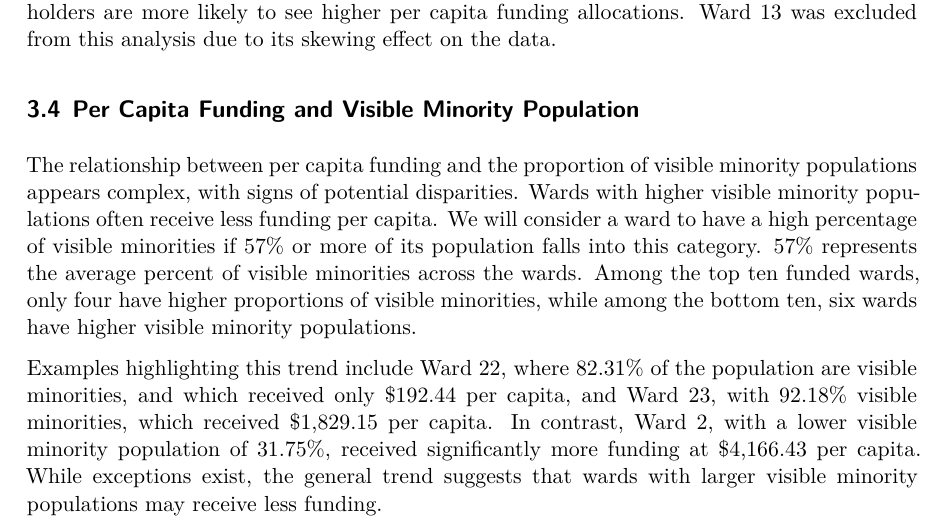
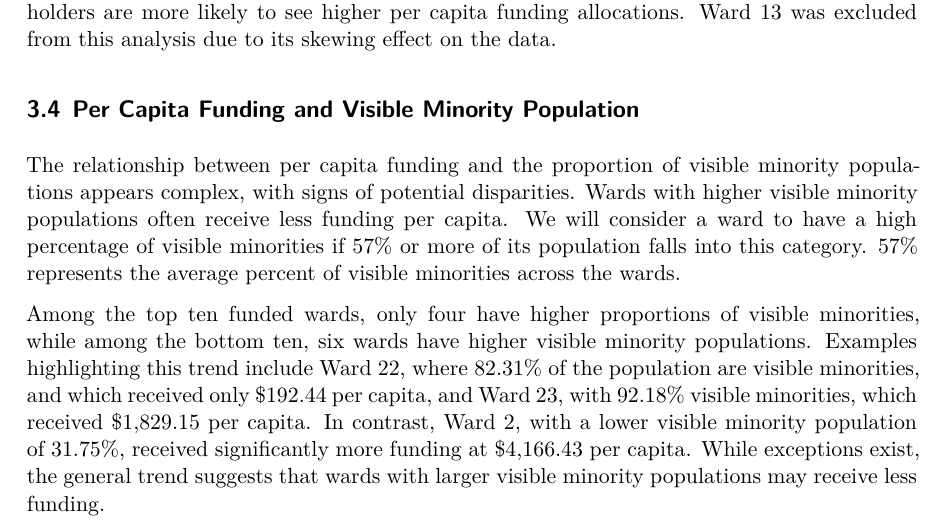
Before and after one commit to MariaMangru/Capital-Budget-Allocations-and-Median-Household-Income, a Quarto document (paper/paper.qmd): part of page 9 of 12, cut so that both start at the same text. The pictures show the output file paper/paper.pdf that the author committed with the source.

Commit message:
final changes to paper.pdf
- fixed up paragraph spacing

````diff
--- a/paper/paper.qmd
+++ b/paper/paper.qmd
@@ -405,9 +405,9 @@ The trend line in @fig-education illustrates that, generally, wards with a highe
 
 ## Per Capita Funding and Visible Minority Population
 
-The relationship between per capita funding and the proportion of visible minority populations appears complex, with signs of potential disparities. Wards with higher visible minority populations often receive less funding per capita. We will consider a ward to have a high percentage of visible minorities if 57% or more of its population falls into this category. 57% represents the average percent of visible minorities across the wards. Among the top ten funded wards, only four have higher proportions of visible minorities, while among the bottom ten, six wards have higher visible minority populations.
+The relationship between per capita funding and the proportion of visible minority populations appears complex, with signs of potential disparities. Wards with higher visible minority populations often receive less funding per capita. We will consider a ward to have a high percentage of visible minorities if 57% or more of its population falls into this category. 57% represents the average percent of visible minorities across the wards.
 
-Examples highlighting this trend include Ward 22, where 82.31% of the population are visible minorities, and which received only \$192.44 per capita, and Ward 23, with 92.18% visible minorities, which received \$1,829.15 per capita. In contrast, Ward 2, with a lower visible minority population of 31.75%, received significantly more funding at \$4,166.43 per capita. While exceptions exist, the general trend suggests that wards with larger visible minority populations may receive less funding.
+Among the top ten funded wards, only four have higher proportions of visible minorities, while among the bottom ten, six wards have higher visible minority populations. Examples highlighting this trend include Ward 22, where 82.31% of the population are visible minorities, and which received only \$192.44 per capita, and Ward 23, with 92.18% visible minorities, which received \$1,829.15 per capita. In contrast, Ward 2, with a lower visible minority population of 31.75%, received significantly more funding at \$4,166.43 per capita. While exceptions exist, the general trend suggests that wards with larger visible minority populations may receive less funding.
 
 ```{r Figure 5, echo=FALSE, message=FALSE, warning=FALSE}
 #| label: fig-minority
````
Also changed, not shown: paper/paper.pdf.
